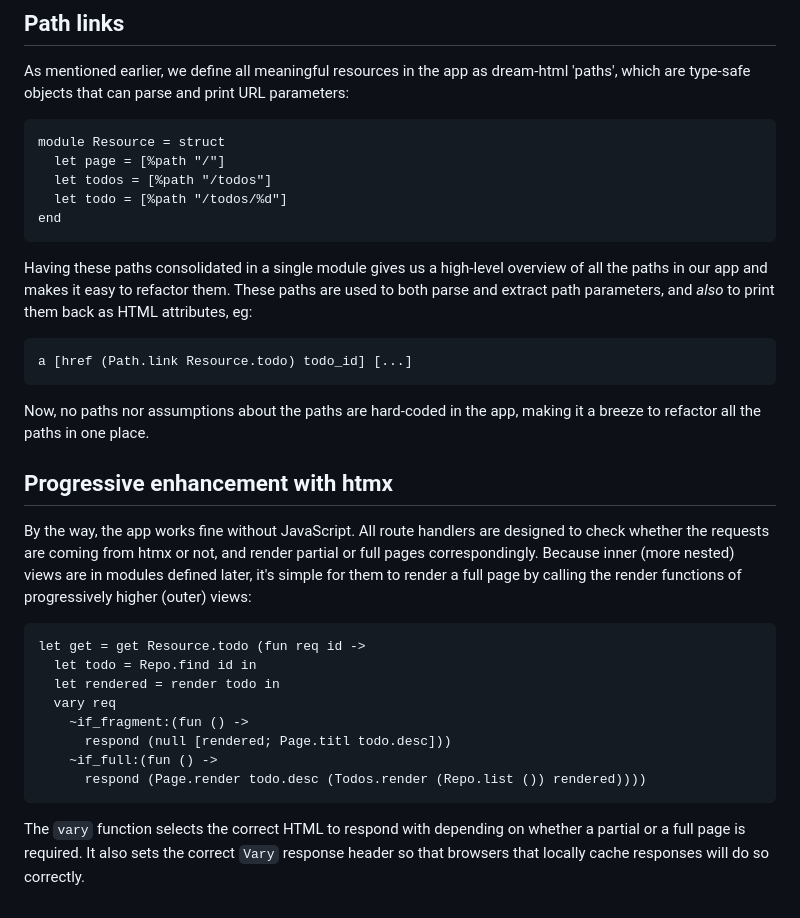
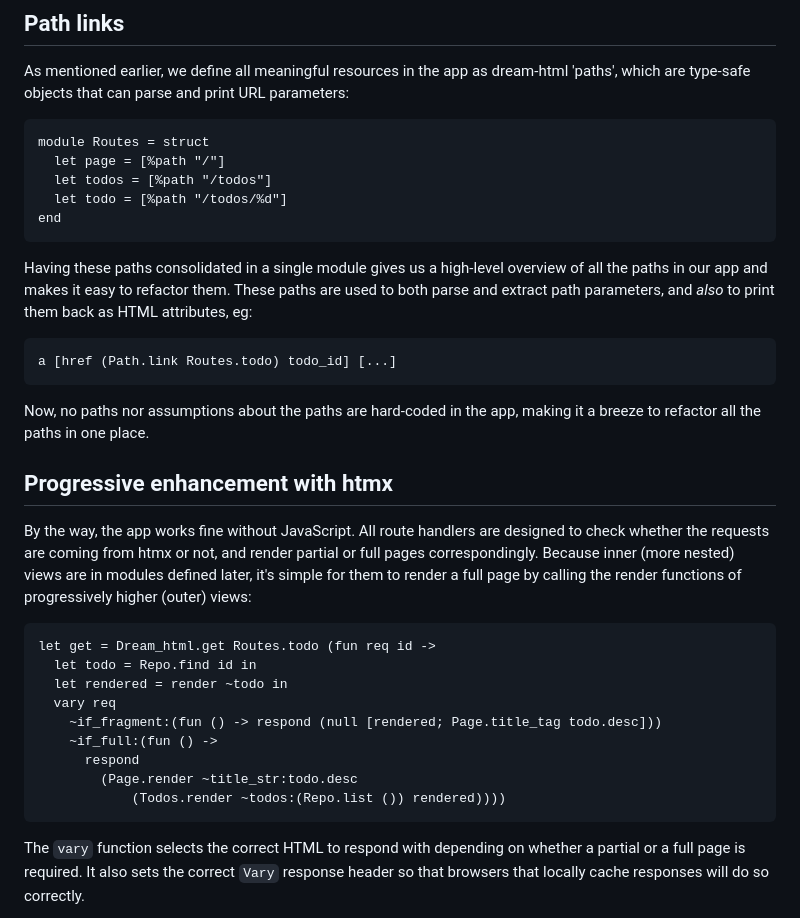
Before and after one commit to yawaramin/dream-html, a Markdown page: app/README.md, the part around the change. Rendered like a GitHub page.

Commit message:
Update todo app readme

````diff
--- a/app/README.md
+++ b/app/README.md
@@ -110,7 +110,7 @@ dream-html 'paths', which are type-safe objects that can parse and print URL
 parameters:
 
 ```ocaml
-module Resource = struct
+module Routes = struct
   let page = [%path "/"]
   let todos = [%path "/todos"]
   let todo = [%path "/todos/%d"]
@@ -123,7 +123,7 @@ paths are used to both parse and extract path parameters, and _also_ to print
 them back as HTML attributes, eg:
 
 ```ocaml
-a [href (Path.link Resource.todo) todo_id] [...]
+a [href (Path.link Routes.todo) todo_id] [...]
 ```
 
 Now, no paths nor assumptions about the paths are hard-coded in the app, making
@@ -138,14 +138,15 @@ modules defined later, it's simple for them to render a full page by calling the
 render functions of progressively higher (outer) views:
 
 ```ocaml
-let get = get Resource.todo (fun req id ->
+let get = Dream_html.get Routes.todo (fun req id ->
   let todo = Repo.find id in
-  let rendered = render todo in
+  let rendered = render ~todo in
   vary req
-    ~if_fragment:(fun () ->
-      respond (null [rendered; Page.titl todo.desc]))
+    ~if_fragment:(fun () -> respond (null [rendered; Page.title_tag todo.desc]))
     ~if_full:(fun () ->
-      respond (Page.render todo.desc (Todos.render (Repo.list ()) rendered))))
+      respond
+        (Page.render ~title_str:todo.desc
+            (Todos.render ~todos:(Repo.list ()) rendered))))
 ```
 
 The `vary` function selects the correct HTML to respond with depending on whether
````
